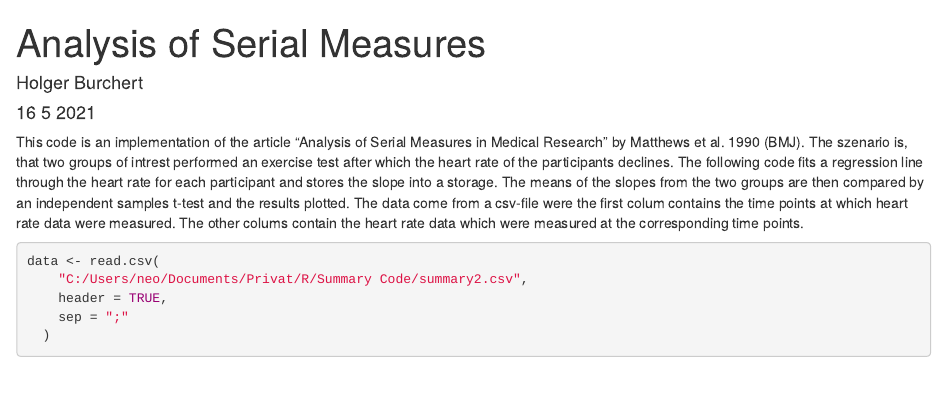
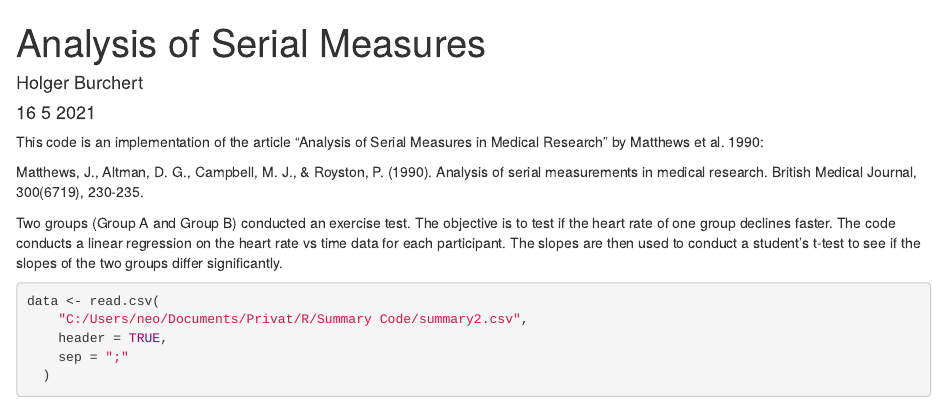
Before and after one commit to HolgerSci/Serial-Measures-Altman, an R Markdown document (Serial-Measures-Altman-Code.Rmd): the page in a window 1100 px wide, from its top. Rendered offline with R 4.5, knitr and Pandoc, with nearby package versions; some code elsewhere in the file could not run offline.

Commit message:
I gave a shorter initial explanation of what the code does.

````diff
--- a/Serial-Measures-Altman-Code.Rmd
+++ b/Serial-Measures-Altman-Code.Rmd
@@ -10,15 +10,16 @@ knitr::opts_chunk$set(echo = TRUE)
 ```
 
 This code is an implementation of the article "Analysis of Serial Measures in
-Medical Research" by Matthews et al. 1990 (BMJ). The szenario is, that two
-groups of intrest performed an exercise test after which the heart rate of
-the participants declines. The following code fits a regression line through
-the heart rate for each participant and stores the slope into a storage. The
-means of the slopes from the two groups are then compared by an independent
-samples t-test and the results plotted. The data come from a csv-file were
-the first colum contains the time points at which heart rate data were
-measured. The other colums contain the heart rate data which were measured
-at the corresponding time points.
+Medical Research" by Matthews et al. 1990:
+
+Matthews, J., Altman, D. G., Campbell, M. J., & Royston, P. (1990). Analysis of
+serial measurements in medical research. British Medical Journal, 300(6719), 230-235.
+
+Two groups (Group A and Group B) conducted an exercise test. The objective is
+to test if the heart rate of one group declines faster. The code conducts
+a linear regression on the heart rate vs time data for each participant.
+The slopes are then used to conduct a student's t-test to see if the
+slopes of the two groups differ significantly.
 
 ```{r}
 data <- read.csv(
````
Also changed, not shown: Serial-Measures-Altman-Code.html, Serial-Measures-Altman-Code.Rmd (4 more changed lines).
